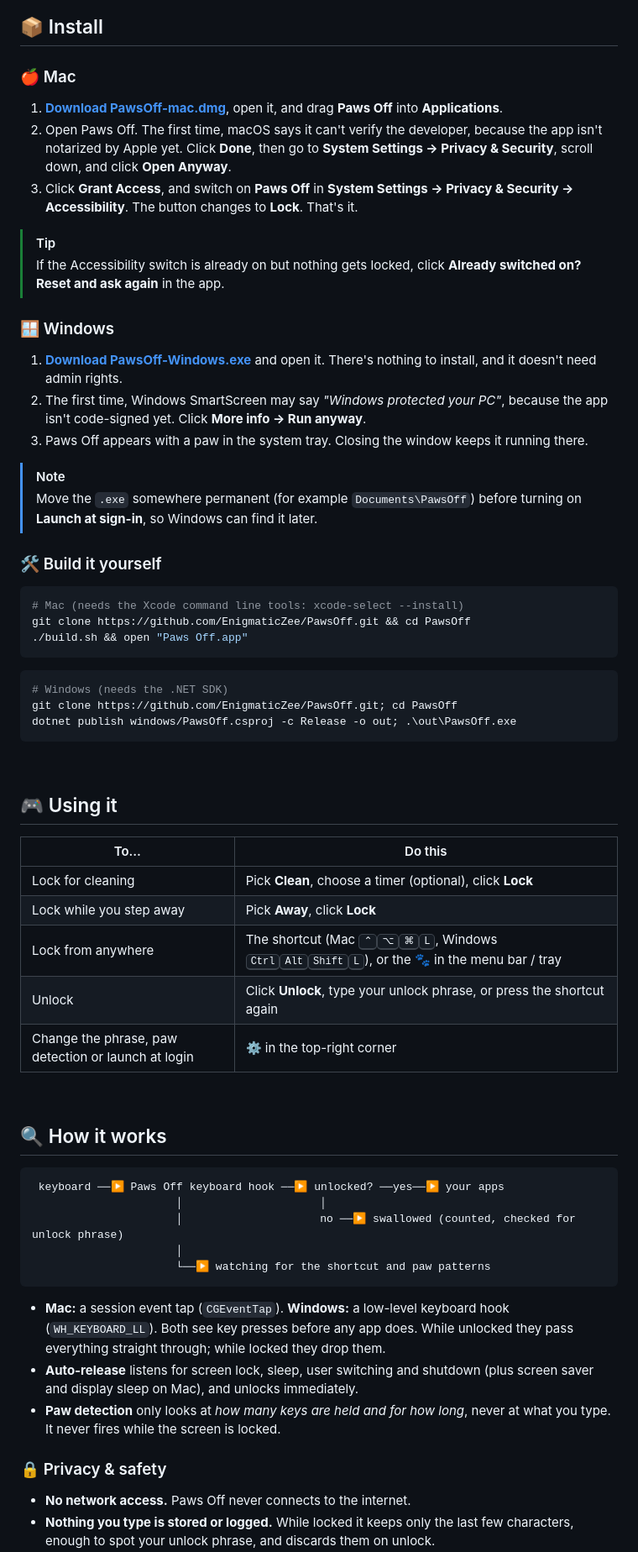
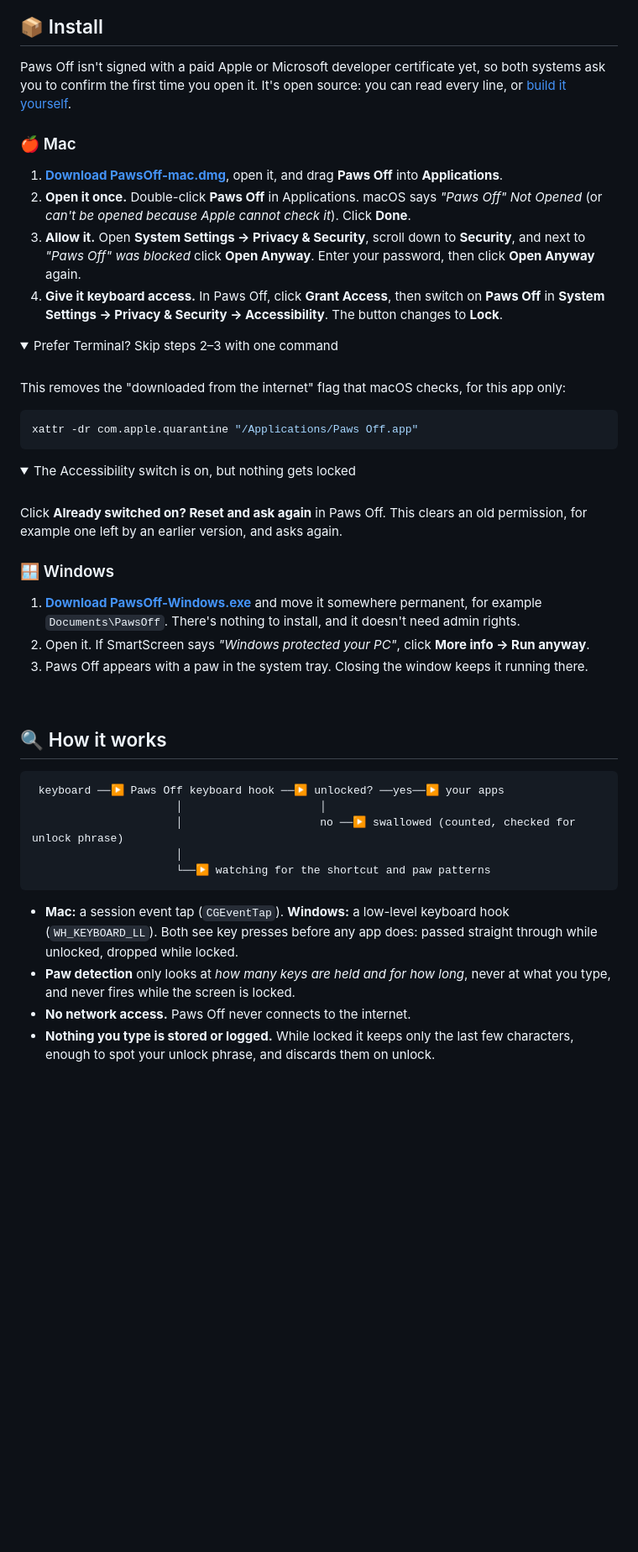
Before and after one commit to EnigmaticZee/PawsOff, a Markdown page: README.md, the part around one of its changes. Shown at 84% size. GitHub-like rendering; folded sections open; blank space fills up the shorter version.

Commit message:
README: one place for each fact; unsigned Mac app steps; auto-updating release badge

````diff
--- a/README.md
+++ b/README.md
@@ -93,49 +90,40 @@ For leaving your computer running near curious pets.
 
 ## 📦 Install
 
+Paws Off isn't signed with a paid Apple or Microsoft developer certificate yet, so both systems ask you to confirm the first time you open it. It's open source: you can read every line, or [build it yourself](#%EF%B8%8F-development).
+
 ### 🍎 Mac
 
 1. **[Download PawsOff-mac.dmg](https://github.com/EnigmaticZee/PawsOff/releases/latest/download/PawsOff-mac.dmg)**, open it, and drag **Paws Off** into **Applications**.
-2. Open Paws Off. The first time, macOS says it can't verify the developer, because the app isn't notarized by Apple yet. Click **Done**, then go to **System Settings → Privacy & Security**, scroll down, and click **Open Anyway**.
-3. Click **Grant Access**, and switch on **Paws Off** in **System Settings → Privacy & Security → Accessibility**. The button changes to **Lock**. That's it.
+2. **Open it once.** Double-click **Paws Off** in Applications. macOS says *"Paws Off" Not Opened* (or *can't be opened because Apple cannot check it*). Click **Done**.
+3. **Allow it.** Open **System Settings → Privacy & Security**, scroll down to **Security**, and next to *"Paws Off" was blocked* click **Open Anyway**. Enter your password, then click **Open Anyway** again.
+4. **Give it keyboard access.** In Paws Off, click **Grant Access**, then switch on **Paws Off** in **System Settings → Privacy & Security → Accessibility**. The button changes to **Lock**.
 
-> [!TIP]
-> If the Accessibility switch is already on but nothing gets locked, click **Already switched on? Reset and ask again** in the app.
+<details>
+<summary>Prefer Terminal? Skip steps 2–3 with one command</summary>
+<br>
+
+This removes the "downloaded from the internet" flag that macOS checks, for this app only:
+
+```sh
+xattr -dr com.apple.quarantine "/Applications/Paws Off.app"
+```
+
+</details>
+
+<details>
+<summary>The Accessibility switch is on, but nothing gets locked</summary>
+<br>
+
+Click **Already switched on? Reset and ask again** in Paws Off. This clears an old permission, for example one left by an earlier version, and asks again.
+
+</details>
 
 ### 🪟 Windows
 
-1. **[Download PawsOff-Windows.exe](https://github.com/EnigmaticZee/PawsOff/releases/latest/download/PawsOff-Windows.exe)** and open it. There's nothing to install, and it doesn't need admin rights.
-2. The first time, Windows SmartScreen may say *"Windows protected your PC"*, because the app isn't code-signed yet. Click **More info → Run anyway**.
+1. **[Download PawsOff-Windows.exe](https://github.com/EnigmaticZee/PawsOff/releases/latest/download/PawsOff-Windows.exe)** and move it somewhere permanent, for example `Documents\PawsOff`. There's nothing to install, and it doesn't need admin rights.
+2. Open it. If SmartScreen says *"Windows protected your PC"*, click **More info → Run anyway**.
 3. Paws Off appears with a paw in the system tray. Closing the window keeps it running there.
-
-> [!NOTE]
-> Move the `.exe` somewhere permanent (for example `Documents\PawsOff`) before turning on **Launch at sign-in**, so Windows can find it later.
-
-### 🛠️ Build it yourself
-
-```sh
-# Mac (needs the Xcode command line tools: xcode-select --install)
-git clone https://github.com/EnigmaticZee/PawsOff.git && cd PawsOff
-./build.sh && open "Paws Off.app"
-```
-
-```powershell
-# Windows (needs the .NET SDK)
-git clone https://github.com/EnigmaticZee/PawsOff.git; cd PawsOff
-dotnet publish windows/PawsOff.csproj -c Release -o out; .\out\PawsOff.exe
-```
-
-<br>
-
-## 🎮 Using it
-
-| To… | Do this |
-| --- | --- |
-| Lock for cleaning | Pick **Clean**, choose a timer (optional), click **Lock** |
-| Lock while you step away | Pick **Away**, click **Lock** |
-| Lock from anywhere | The shortcut (Mac <kbd>⌃</kbd><kbd>⌥</kbd><kbd>⌘</kbd><kbd>L</kbd>, Windows <kbd>Ctrl</kbd><kbd>Alt</kbd><kbd>Shift</kbd><kbd>L</kbd>), or the 🐾 in the menu bar / tray |
-| Unlock | Click **Unlock**, type your unlock phrase, or press the shortcut again |
-| Change the phrase, paw detection or launch at login | ⚙️ in the top-right corner |
 
 <br>
 
@@ -149,11 +137,7 @@ dotnet publish windows/PawsOff.csproj -c Release -o out; .\out\PawsOff.exe
                       └──▶ watching for the shortcut and paw patterns
 ```
 
-- **Mac:** a session event tap (`CGEventTap`). **Windows:** a low-level keyboard hook (`WH_KEYBOARD_LL`). Both see key presses before any app does. While unlocked they pass everything straight through; while locked they drop them.
-- **Auto-release** listens for screen lock, sleep, user switching and shutdown (plus screen saver and display sleep on Mac), and unlocks immediately.
-- **Paw detection** only looks at *how many keys are held and for how long*, never at what you type. It never fires while the screen is locked.
-
-### 🔒 Privacy & safety
-
+- **Mac:** a session event tap (`CGEventTap`). **Windows:** a low-level keyboard hook (`WH_KEYBOARD_LL`). Both see key presses before any app does: passed straight through while unlocked, dropped while locked.
+- **Paw detection** only looks at *how many keys are held and for how long*, never at what you type, and never fires while the screen is locked.
 - **No network access.** Paws Off never connects to the internet.
 - **Nothing you type is stored or logged.** While locked it keeps only the last few characters, enough to spot your unlock phrase, and discards them on unlock.
````
Also changed, not shown: other parts of README.md (+44 -70 lines), docs/DEVELOPMENT.md (+1 -1 lines).
